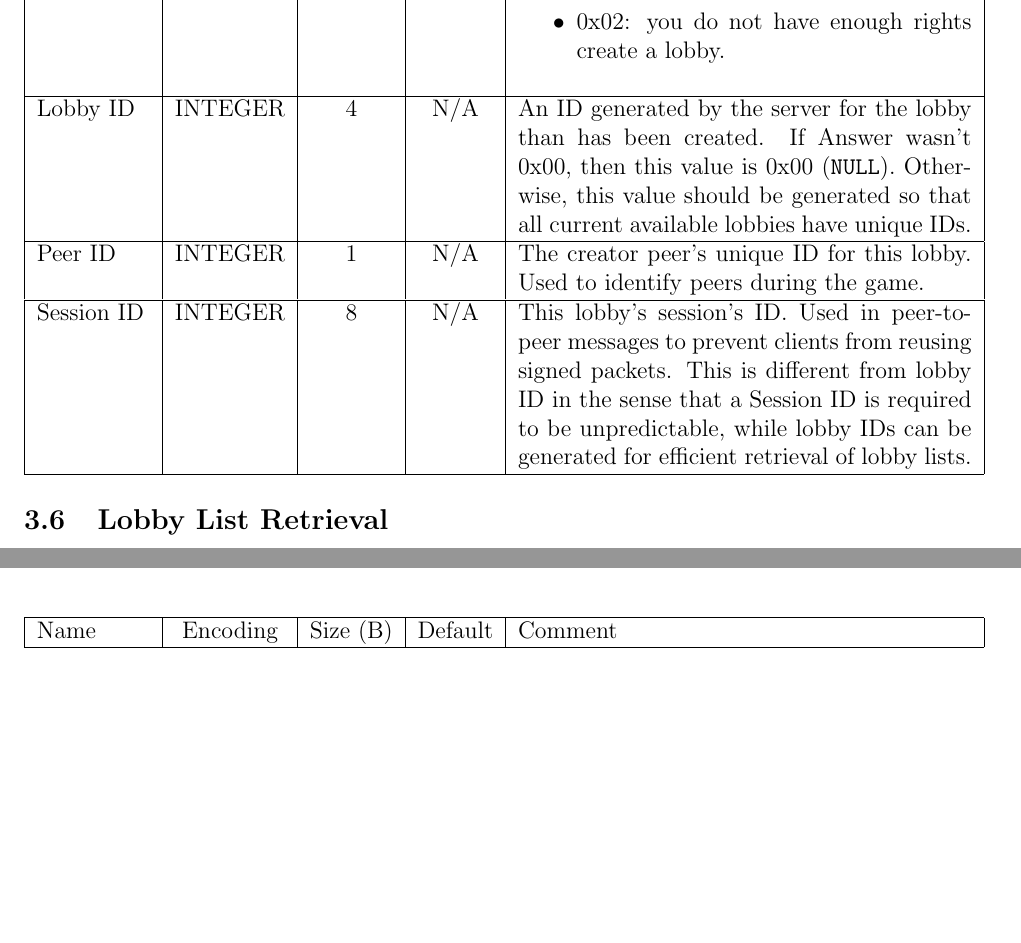
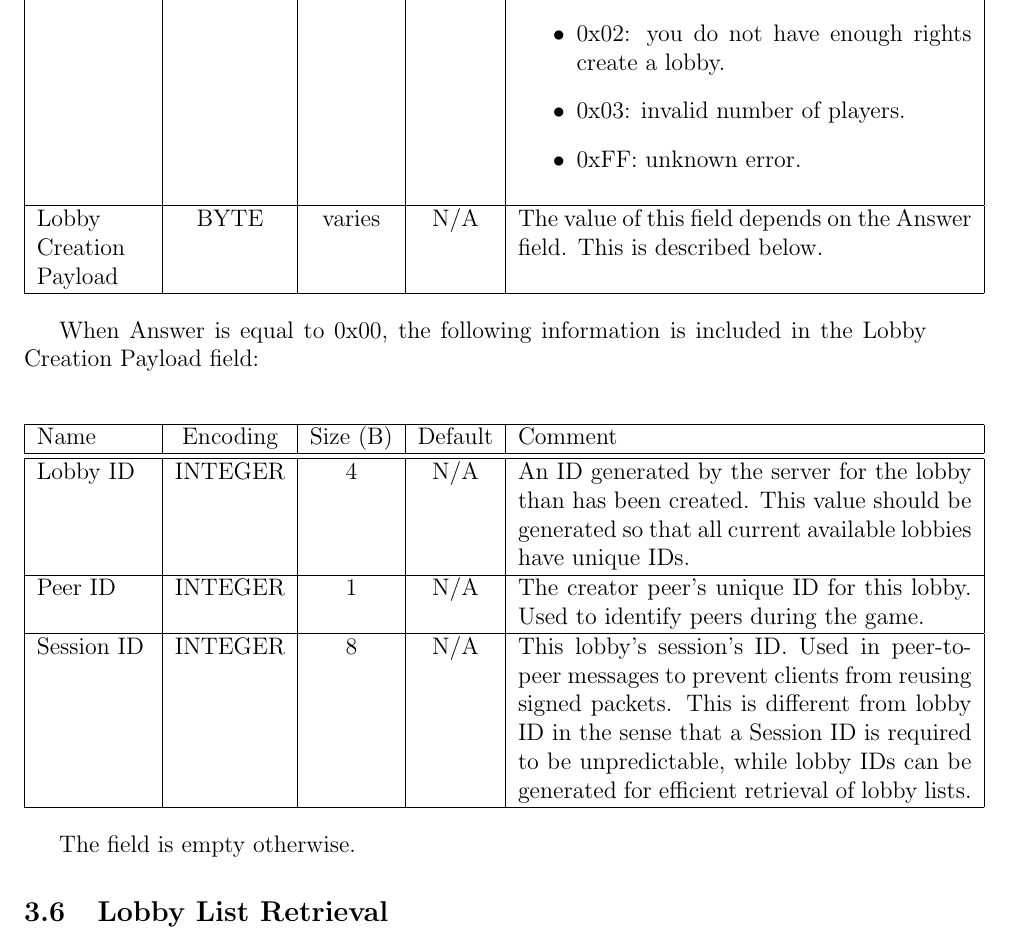
Before and after one commit to masda70/mindtris, a LaTeX document (Mindtris++/dgmt_protocol.tex): two parts of pages 10 and 11 of 22 before the commit and part of page 10 of 22 after it, the two joined at a grey line, cut so that both start at the same text, the shorter picture padded with empty space. The pictures show the PDF file Mindtris++/dgmt_protocol.pdf that the author committed with the source; the source files are stored in an older character set and shown here as Unicode.

Commit message:
*protocol version 1.2.0.3 *updated the lobby creation packet so that the answer field properly does it job.

```diff
--- a/Mindtris++/dgmt_protocol.tex
+++ b/Mindtris++/dgmt_protocol.tex
@@ -372,12 +372,26 @@ Note that a valid password must match \begin{center} \verb ^.*(?=.{6,})(?=.*[:al
     Answer & BYTE & 1 & N/A &    \begin{itemize}    	\item 0x00: lobby created with success.
         \item 0x01: invalid password.
 	    \item 0x02: you do not have enough rights create a lobby.
+	    \item 0x03: invalid number of players.
+	    \item 0xFF: unknown error.
 	\end{itemize} \\ \hline
-    Lobby ID & INTEGER & 4 & N/A &  An ID generated by the server for the lobby than has been created. If Answer wasn't 0x00, then this value is 0x00 (\verb NULL ). Otherwise, this value should be generated so that all current available lobbies have unique IDs.\\ \hline
+	Lobby Creation Payload & BYTE & varies & N/A & The value of this field depends on the Answer field. This is described below. \\ \hline
+  \end{tabular}
+\end{center}
+
+When Answer is equal to 0x00, the following information is included in the Lobby Creation Payload field:
+
+\begin{center}
+  \begin{tabular}{|p{2cm}|c|c|c|p{8cm}|}
+    \hline
+    Name & Encoding & Size (B) & Default & Comment \\  \hline \hline
+    Lobby ID & INTEGER & 4 & N/A &  An ID generated by the server for the lobby than has been created. This value should be generated so that all current available lobbies have unique IDs.\\ \hline
 	Peer ID & INTEGER & 1 & N/A & The creator peer's unique ID for this lobby. Used to identify peers during the game.\\ \hline
 	Session ID & INTEGER & 8 & N/A & This lobby's session's ID. Used in peer-to-peer messages to prevent clients from reusing signed packets. This is different from lobby ID in the sense that a Session ID is required to be unpredictable, while lobby IDs can be generated for efficient retrieval of lobby lists. \\ \hline
   \end{tabular}
 \end{center}
+
+The field is empty otherwise.
 
 \subsection{Lobby List Retrieval}
 
```
Also changed, not shown: Mindtris++/dgmt_protocol.pdf, Mindtris++/dgmt_protocol.tex (2 more changed lines).
